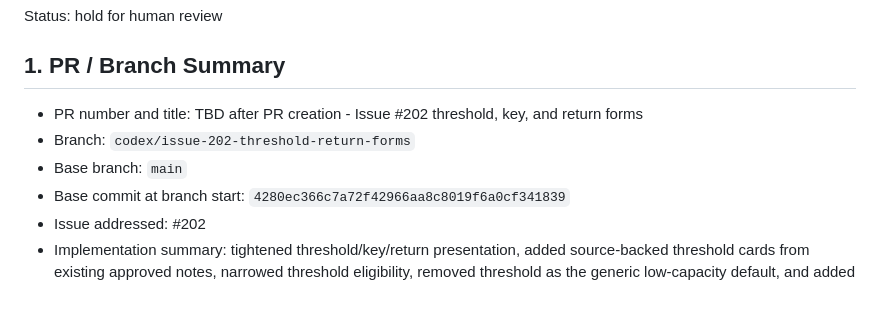
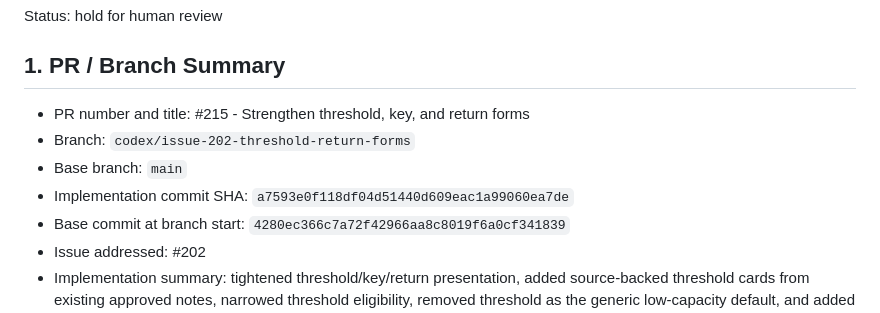
Before and after one commit to coloradotim/moon-and-table, a Markdown page: docs/content-audits/post-202-threshold-key-return-review.md, the part around the change. Rendered like a GitHub page.

Commit message:
Update threshold review packet metadata

```diff
--- a/docs/content-audits/post-202-threshold-key-return-review.md
+++ b/docs/content-audits/post-202-threshold-key-return-review.md
@@ -4,9 +4,10 @@ Status: hold for human review
 
 ## 1. PR / Branch Summary
 
-- PR number and title: TBD after PR creation - Issue #202 threshold, key, and return forms
+- PR number and title: #215 - Strengthen threshold, key, and return forms
 - Branch: `codex/issue-202-threshold-return-forms`
 - Base branch: `main`
+- Implementation commit SHA: `a7593e0f118df04d51440d609eac1a99060ea7de`
 - Base commit at branch start: `4280ec366c7a72f42966aa8c8019f6a0cf341839`
 - Issue addressed: #202
 - Implementation summary: tightened threshold/key/return presentation, added source-backed threshold cards from existing approved notes, narrowed threshold eligibility, removed threshold as the generic low-capacity default, and added win/loss quality scenarios.
```
